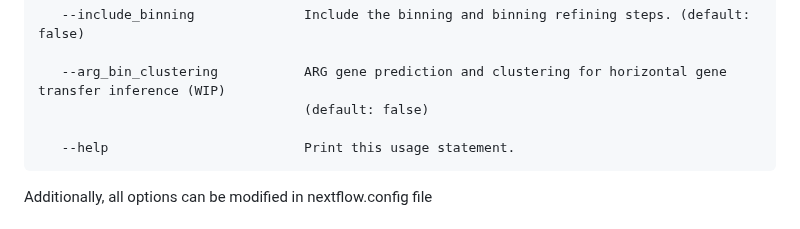
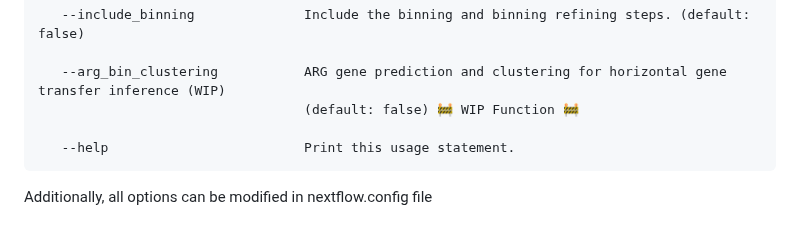
Before and after one commit to gene2dis/BugBuster, a Markdown page: README.md, the part around the change. Drawn GitHub-style.

````diff
--- a/README.md
+++ b/README.md
@@ -175,7 +175,7 @@ Optional arguments:
    --include_binning              Include the binning and binning refining steps. (default: false)
 
    --arg_bin_clustering           ARG gene prediction and clustering for horizontal gene transfer inference (WIP)
-                                  (default: false)
+                                  (default: false) 🚧 WIP Function 🚧
 
    --help                         Print this usage statement.
 ```
````
